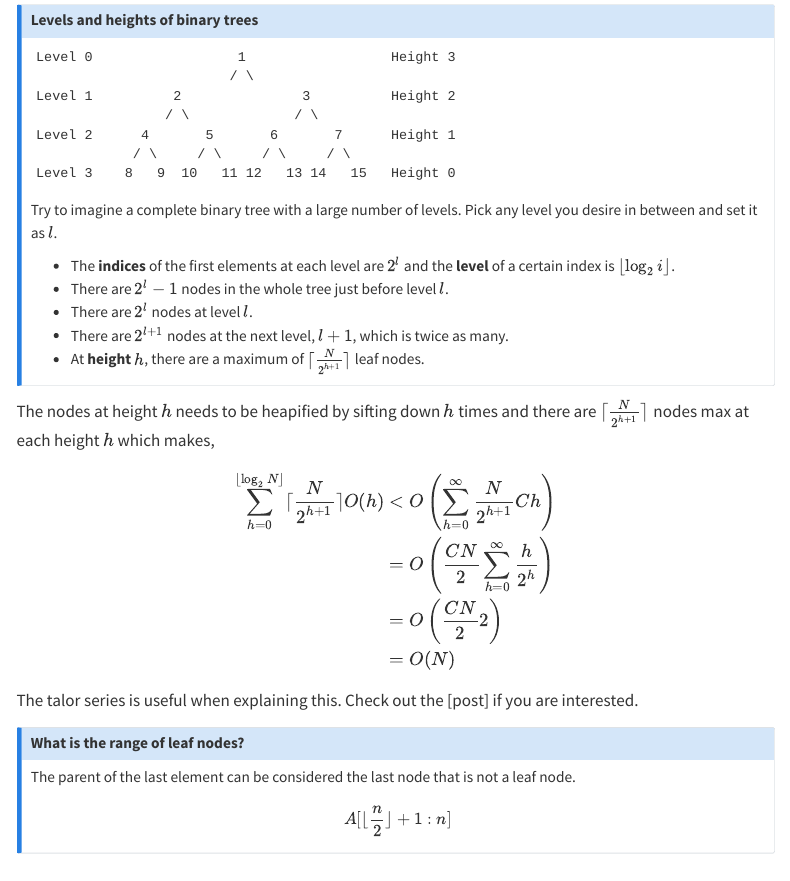
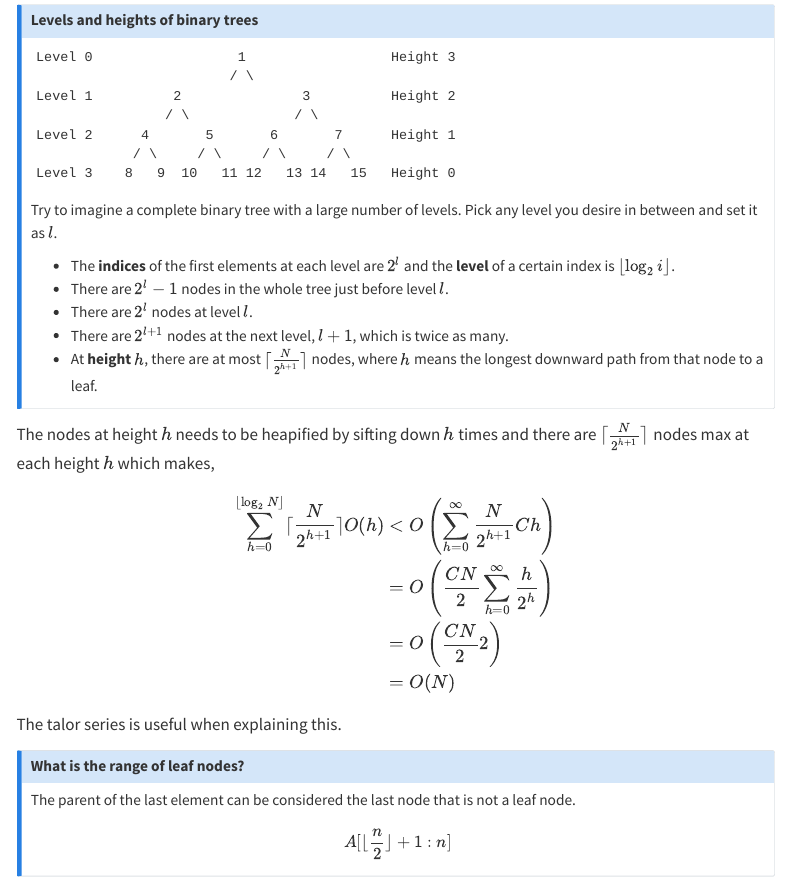
Before and after one commit to ohshane/ohshane.github.io, a Quarto document (posts/BinaryHeap.qmd): the page in a window 1100 px wide, from 3480 px down. Rendered offline with R 4.5, knitr and Pandoc in place of Quarto, with nearby package versions; a font, style sheet, LaTeX package, included part or bibliography that could not be used is replaced or left out; menus at the side of the page are left out.

Commit message:
fix: node explainatio

```diff
--- a/posts/BinaryHeap.qmd
+++ b/posts/BinaryHeap.qmd
@@ -280,7 +280,7 @@ Pick any level you desire in between and set it as $l$.
 - There are $2^{l}-1$ nodes in the whole tree just before level $l$.
 - There are $2^{l}$ nodes at level $l$.
 - There are $2^{l+1}$ nodes at the next level, $l+1$, which is twice as many.
-- At **height** $h$, there are a maximum of $\lceil \frac{N}{2^{h+1}} \rceil$ leaf nodes.
+- At **height** $h$, there are at most $\lceil \frac{N}{2^{h+1}} \rceil$ nodes, where $h$ means the longest downward path from that node to a leaf.
 :::
 
 The nodes at height $h$ needs to be heapified by sifting down $h$ times
@@ -297,7 +297,6 @@ $$
 $$
 
 The talor series is useful when explaining this.
-Check out the [post] if you are interested.
 
 ::: {.callout-note}
 # What is the range of leaf nodes?
```
